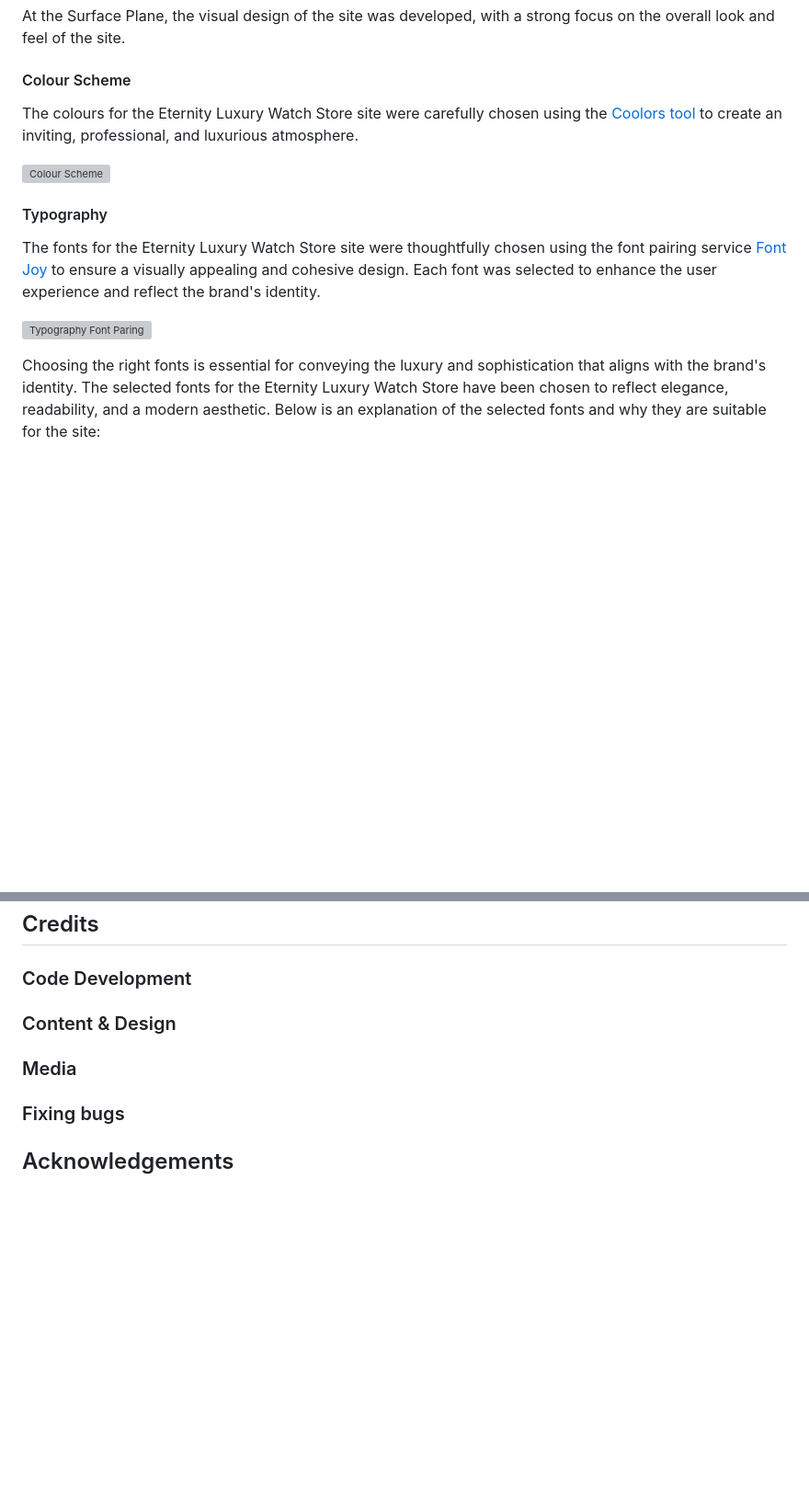
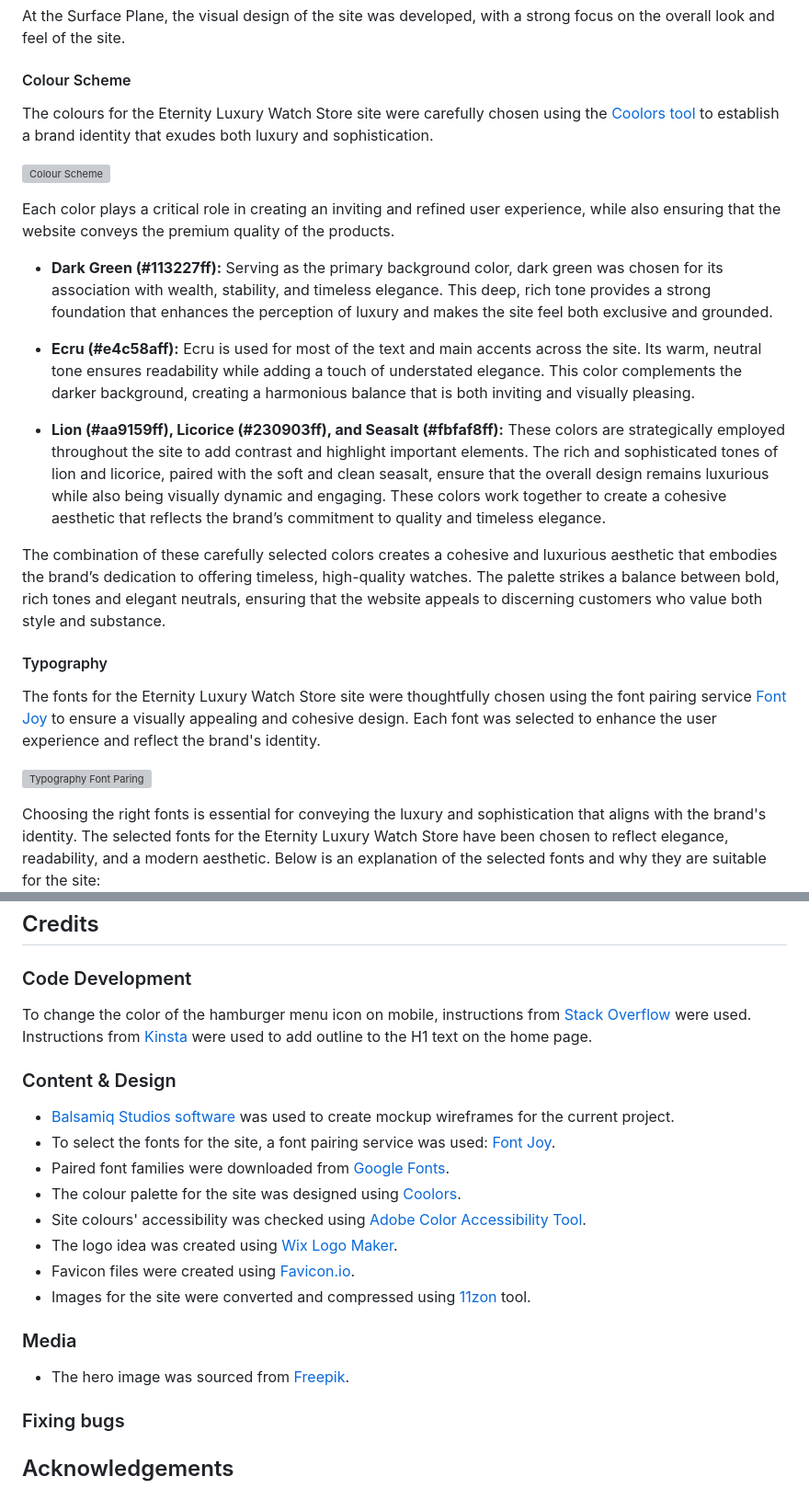
Before and after one commit to KatePaulauskas/watch-store, a Markdown page: README.md, 2 parts joined by grey strips. Shown at 92% size. GitHub-like rendering; blank space fills up the shorter version; grey boxes are pictures that could not be loaded.

Commit message:
docs: update Surface, Accessibility Testing & Credits sections

```diff
--- a/README.md
+++ b/README.md
@@ -1368,9 +1368,19 @@ At the Surface Plane, the visual design of the site was developed, with a strong
 
 #### Colour Scheme
 
-The colours for the Eternity Luxury Watch Store site were carefully chosen using the [Coolors tool](https://coolors.co/) to create an inviting, professional, and luxurious atmosphere.
-
-![Colour Scheme](media/color-pallet.png)
+The colours for the Eternity Luxury Watch Store site were carefully chosen using the [Coolors tool](https://coolors.co/) to establish a brand identity that exudes both luxury and sophistication.
+
+![Colour Scheme](media/color-pallet.webp)
+
+Each color plays a critical role in creating an inviting and refined user experience, while also ensuring that the website conveys the premium quality of the products.
+
+- **Dark Green (#113227ff):** Serving as the primary background color, dark green was chosen for its association with wealth, stability, and timeless elegance. This deep, rich tone provides a strong foundation that enhances the perception of luxury and makes the site feel both exclusive and grounded.
+
+- **Ecru (#e4c58aff):** Ecru is used for most of the text and main accents across the site. Its warm, neutral tone ensures readability while adding a touch of understated elegance. This color complements the darker background, creating a harmonious balance that is both inviting and visually pleasing.
+
+- **Lion (#aa9159ff), Licorice (#230903ff), and Seasalt (#fbfaf8ff):** These colors are strategically employed throughout the site to add contrast and highlight important elements. The rich and sophisticated tones of lion and licorice, paired with the soft and clean seasalt, ensure that the overall design remains luxurious while also being visually dynamic and engaging. These colors work together to create a cohesive aesthetic that reflects the brand’s commitment to quality and timeless elegance.
+
+The combination of these carefully selected colors creates a cohesive and luxurious aesthetic that embodies the brand’s dedication to offering timeless, high-quality watches. The palette strikes a balance between bold, rich tones and elegant neutrals, ensuring that the website appeals to discerning customers who value both style and substance.
 
 #### Typography
 
@@ -1616,10 +1643,22 @@ To ensure the accessibility requirements are met for the current project, Lighth
 ## Credits
 
 ### Code Development
+To change the color of the hamburger menu icon on mobile, instructions from [Stack Overflow](https://stackoverflow.com/questions/50761763/how-can-i-change-the-color-of-the-hamburger-in-bootstrap-4-from-the-given-link) were used.
+Instructions from [Kinsta](https://kinsta.com/blog/css-text-outline/) were used to add outline to the H1 text on the home page.
 
 ### Content & Design
+- [Balsamiq Studios software](https://balsamiq.com/wireframes/) was used to create mockup wireframes for the current project.
+- To select the fonts for the site, a font pairing service was used: [Font Joy](https://fontjoy.com/).
+- Paired font families were downloaded from [Google Fonts](https://fonts.google.com/).
+- The colour palette for the site was designed using [Coolors](https://coolors.co/).
+- Site colours' accessibility was checked using [Adobe Color Accessibility Tool](https://color.adobe.com/).
+- The logo idea was created using [Wix Logo Maker](https://www.wix.com/logo/maker).
+- Favicon files were created using [Favicon.io](https://favicon.io/favicon-converter/).
+- Images for the site were converted and compressed using [11zon](hhttps://converter.11zon.com/) tool.
+
 
 ### Media
+- The hero image was sourced from [Freepik](https://www.freepik.com/).
 
 ### Fixing bugs
 
```
Also changed, not shown: other parts of README.md (+18 -1 lines).
